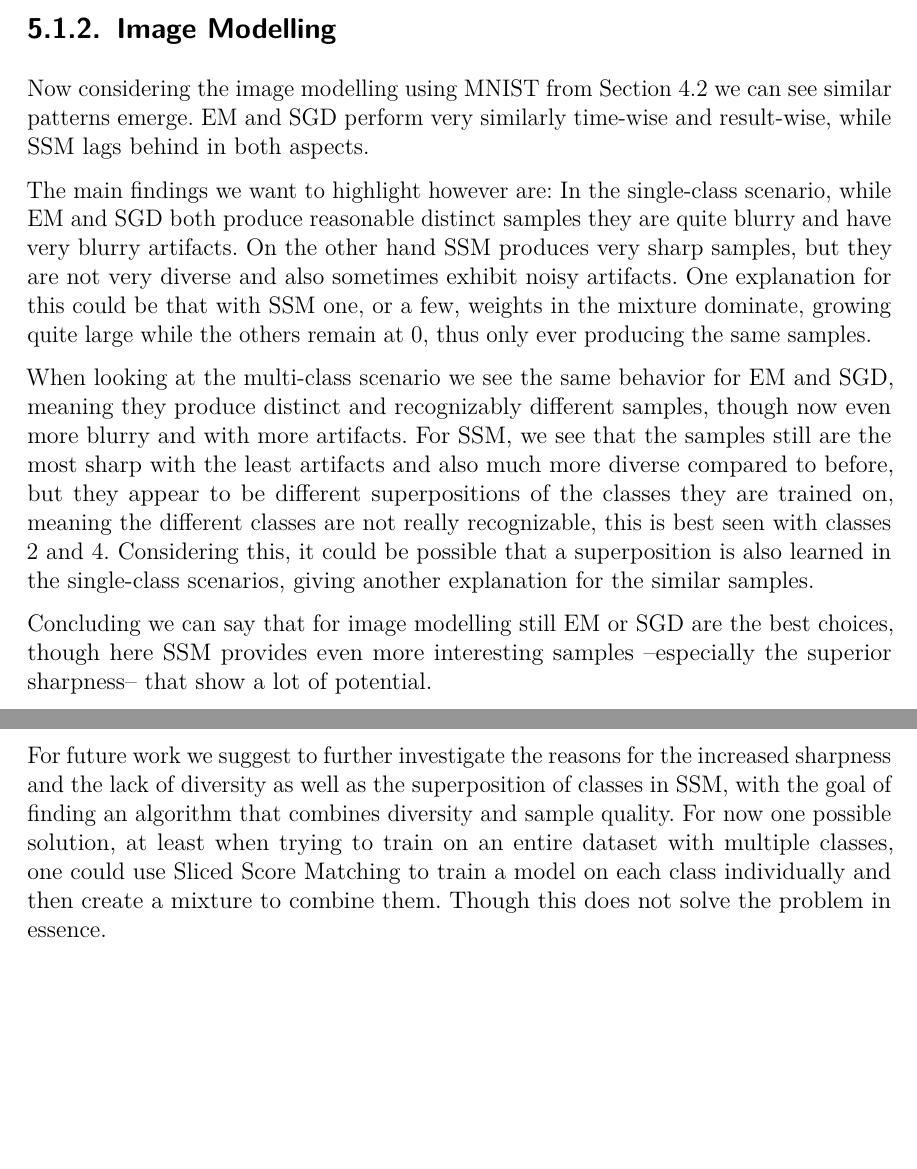
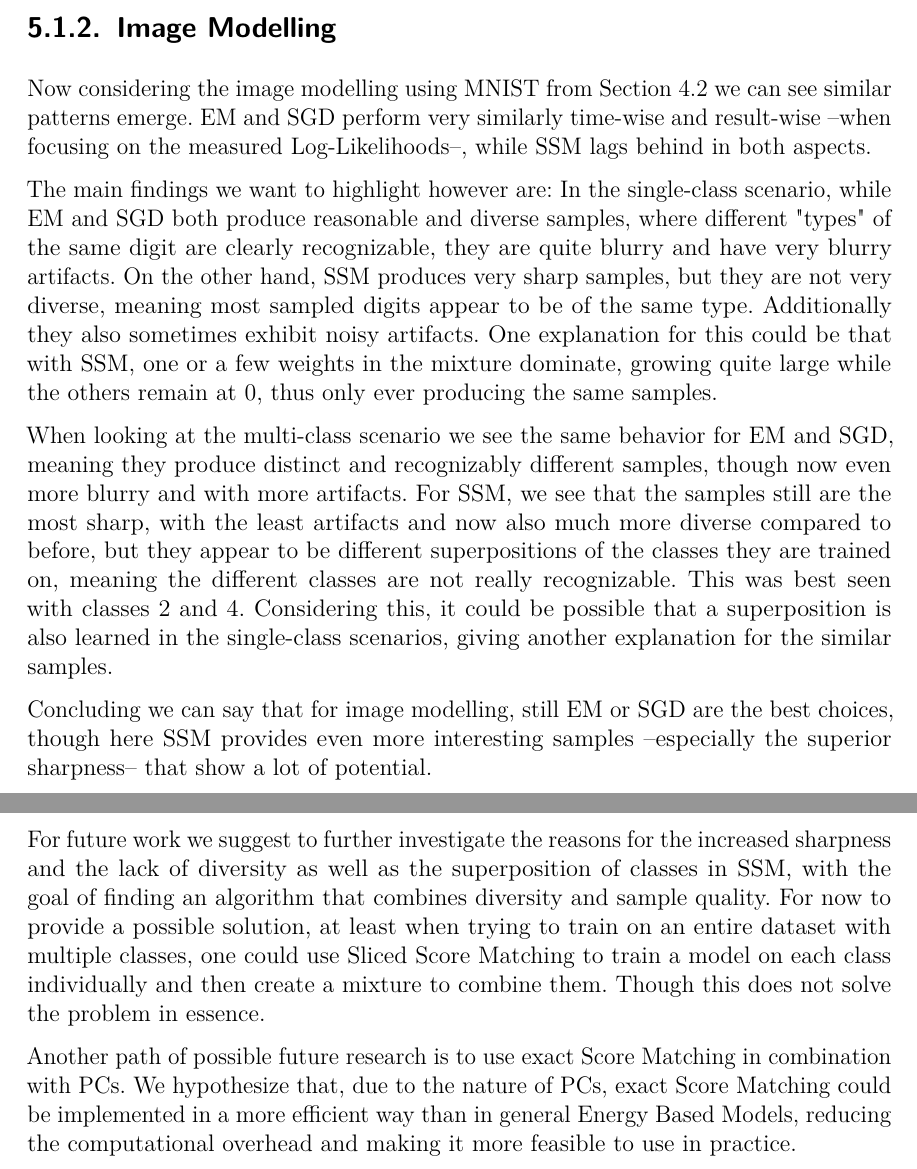
Before and after one commit to leontiefenboeck/pc_score_matching, a LaTeX thesis (thesis/main.tex, which reads thesis/chapters/conclusions_and_future_work.tex, thesis/chapters/discussion.tex): two parts of pages 39 and 40 of 50 before the commit and two parts of pages 39 and 40 of 49 after it, joined at a grey line, cut so that both start at the same text, the shorter picture padded with empty space. Compiled offline with pdfLaTeX.

Commit message:
corrections v1

```diff
--- a/thesis/chapters/conclusions_and_future_work.tex
+++ b/thesis/chapters/conclusions_and_future_work.tex
@@ -21,6 +21,11 @@ the different classes were not even recognizable.
 For future work we suggest to further investigate the reasons for the increased sharpness and the
 lack of diversity as well as the superposition of classes in SSM, with the goal of finding
 an algorithm that combines diversity and sample quality.
-For now one possible solution, at least when trying to train on an entire dataset with
+For now to provide a possible solution, at least when trying to train on an entire dataset with
 multiple classes, one could use Sliced Score Matching to train a model on each class individually and
 then create a mixture to combine them. Though this does not solve the problem in essence.
+
+Another path of possible future research is to use exact Score Matching in combination with
+PCs. We hypothesize that, due to the nature of PCs, exact Score Matching
+could be implemented in a more efficient way than in general Energy Based Models, reducing
+the computational overhead and making it more feasible to use in practice.
--- a/thesis/chapters/discussion.tex
+++ b/thesis/chapters/discussion.tex
@@ -36,22 +37,22 @@ the overall performance and also longer training time make them less attractive
 
 Now considering the image modelling using MNIST from Section \ref{sec:exp_image}
 we can see similar patterns emerge. EM and SGD perform very similarly time-wise and
-result-wise, while SSM lags behind in both aspects.
+result-wise --when focusing on the measured Log-Likelihoods--, while SSM lags behind in both aspects.
 
 The main findings we want to highlight however are: In the single-class scenario, while EM and SGD both produce reasonable
-distinct samples they are quite blurry and have very blurry artifacts. On the other
-hand SSM produces very sharp samples, but they are not very diverse and also sometimes exhibit noisy artifacts.
-One explanation for this could be that with SSM one, or a few, weights in the mixture dominate,
+and diverse samples, where different "types" of the same digit are clearly recognizable, they are quite blurry and have very blurry artifacts. On the other
+hand, SSM produces very sharp samples, but they are not very diverse, meaning most sampled digits appear to be of the same type. Additionally they also sometimes exhibit noisy artifacts.
+One explanation for this could be that with SSM, one or a few weights in the mixture dominate,
 growing quite large while the others remain at $0$, thus only ever producing the same samples.
 
 When looking at the multi-class scenario we see the same behavior for EM and SGD, meaning
 they produce distinct and recognizably different samples, though now even more blurry and with more
-artifacts. For SSM, we see that the samples still are the most sharp with the least artifacts
-and also much more diverse compared to before, but they appear to be different superpositions
+artifacts. For SSM, we see that the samples still are the most sharp, with the least artifacts
+and now also much more diverse compared to before, but they appear to be different superpositions
 of the classes they are trained on, meaning the different classes are not really
-recognizable, this is best seen with classes 2 and 4.
+recognizable. This was best seen with classes 2 and 4.
 Considering this, it could be possible that a superposition is also
 learned in the single-class scenarios, giving another explanation for the similar samples.
 
-Concluding we can say that for image modelling still EM or SGD are the best choices,
+Concluding we can say that for image modelling, still EM or SGD are the best choices,
 though here SSM provides even more interesting samples --especially the superior sharpness-- that show a lot of potential.
```
Also changed, not shown: thesis/chapters/appendix.tex (+3 -3 lines), thesis/chapters/experimental_results.tex (+2 -2 lines), thesis/chapters/discussion.tex (19 more changed lines).
